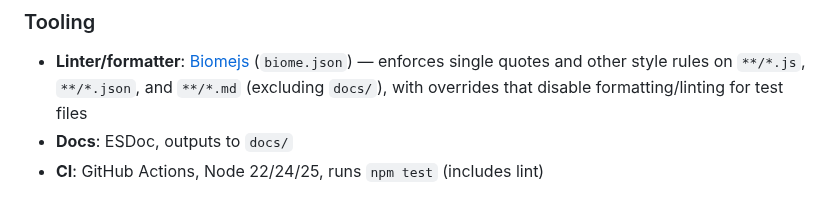
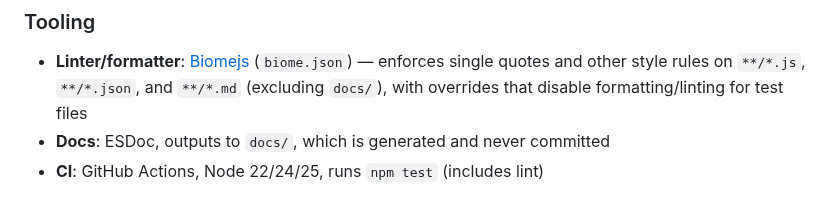
Before and after one commit to phyloref/phyx.js, a Markdown page: AGENTS.md, the part around the change. Rendered like a GitHub page.

Commit message:
Note in AGENTS.md that docs/ is never committed.
Co-Authored-By: Claude Opus 4.8 <noreply@anthropic.com>

```diff
--- a/AGENTS.md
+++ b/AGENTS.md
@@ -76,5 +76,5 @@ PHYX JSON file
 ### Tooling
 
 - **Linter/formatter**: [Biomejs](https://biomejs.dev/) (`biome.json`) — enforces single quotes and other style rules on `**/*.js`, `**/*.json`, and `**/*.md` (excluding `docs/`), with overrides that disable formatting/linting for test files
-- **Docs**: ESDoc, outputs to `docs/`
+- **Docs**: ESDoc, outputs to `docs/`, which is generated and never committed
 - **CI**: GitHub Actions, Node 22/24/25, runs `npm test` (includes lint)
```
